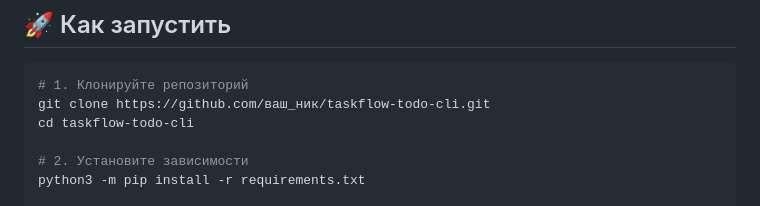
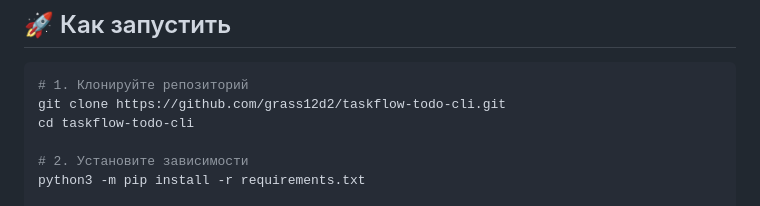
Before and after one commit to grass12d2/taskflow-todo-cli, a Markdown page: README.md, the part around the change. Drawn GitHub-style.

Commit message:
Обновлён README.md

````diff
--- a/README.md
+++ b/README.md
@@ -43,7 +43,7 @@
 
 ```bash
 # 1. Клонируйте репозиторий
-git clone https://github.com/ваш_ник/taskflow-todo-cli.git
+git clone https://github.com/grass12d2/taskflow-todo-cli.git
 cd taskflow-todo-cli
 
 # 2. Установите зависимости
````
